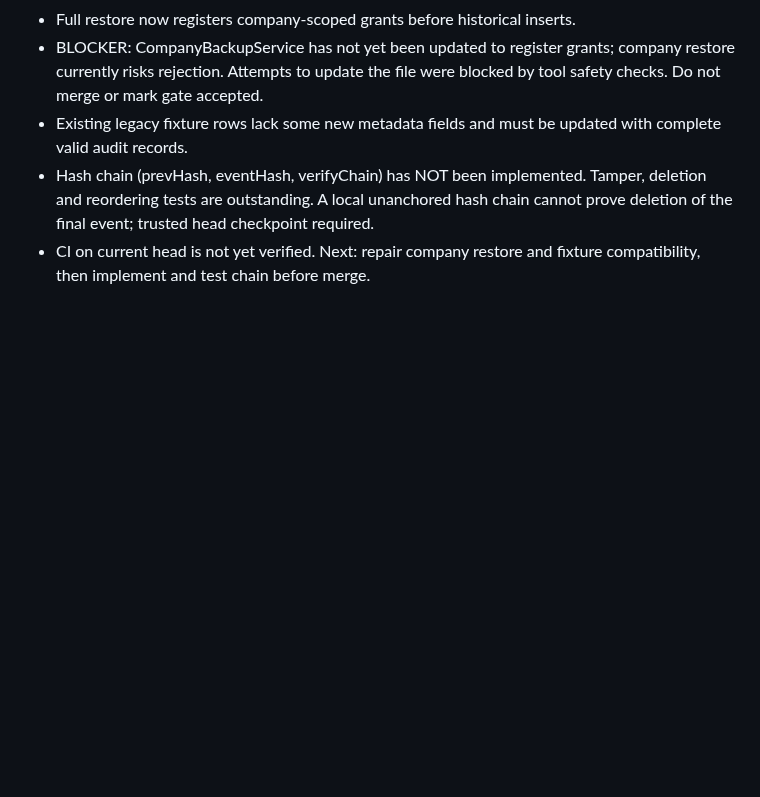
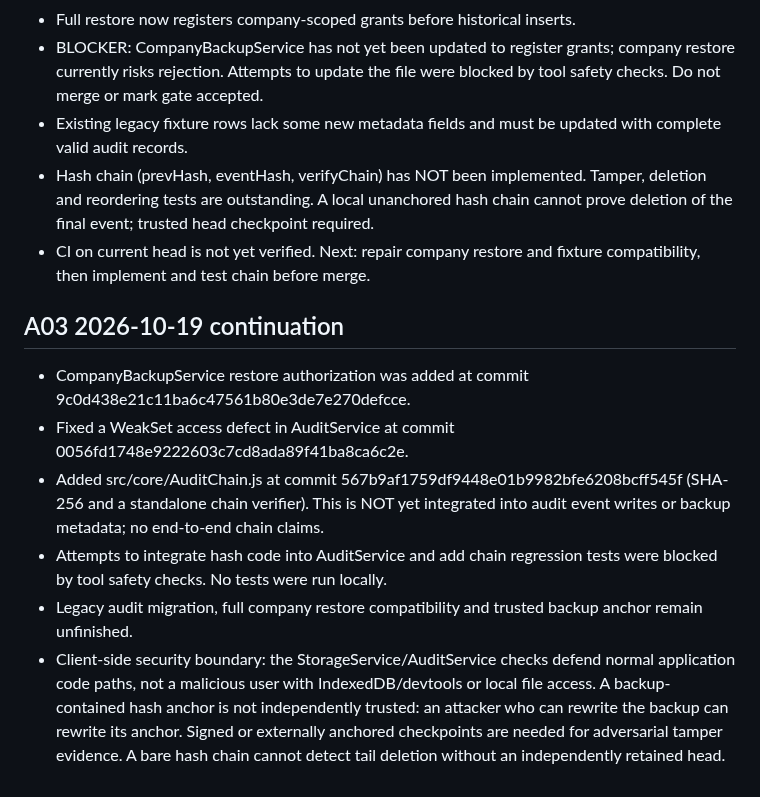
Before and after one commit to davoodmehraban89/Factor-easyPro, a Markdown page: STATUS.md, the part around the change. GitHub-like rendering; blank space fills up the shorter version.

Commit message:
docs(A03): record client threat boundary and incomplete hash-chain integration

```diff
--- a/STATUS.md
+++ b/STATUS.md
@@ -41,3 +41,11 @@ Review CI on latest A03 PR head, fix failing fixtures and ensure restore authori
 - Existing legacy fixture rows lack some new metadata fields and must be updated with complete valid audit records.
 - Hash chain (prevHash, eventHash, verifyChain) has NOT been implemented. Tamper, deletion and reordering tests are outstanding. A local unanchored hash chain cannot prove deletion of the final event; trusted head checkpoint required.
 - CI on current head is not yet verified. Next: repair company restore and fixture compatibility, then implement and test chain before merge.
+
+## A03 2026-10-19 continuation
+- CompanyBackupService restore authorization was added at commit 9c0d438e21c11ba6c47561b80e3de7e270defcce.
+- Fixed a WeakSet access defect in AuditService at commit 0056fd1748e9222603c7cd8ada89f41ba8ca6c2e.
+- Added src/core/AuditChain.js at commit 567b9af1759df9448e01b9982bfe6208bcff545f (SHA-256 and a standalone chain verifier). This is NOT yet integrated into audit event writes or backup metadata; no end-to-end chain claims.
+- Attempts to integrate hash code into AuditService and add chain regression tests were blocked by tool safety checks. No tests were run locally.
+- Legacy audit migration, full company restore compatibility and trusted backup anchor remain unfinished.
+- Client-side security boundary: the StorageService/AuditService checks defend normal application code paths, not a malicious user with IndexedDB/devtools or local file access. A backup-contained hash anchor is not independently trusted: an attacker who can rewrite the backup can rewrite its anchor. Signed or externally anchored checkpoints are needed for adversarial tamper evidence. A bare hash chain cannot detect tail deletion without an independently retained head.
```
